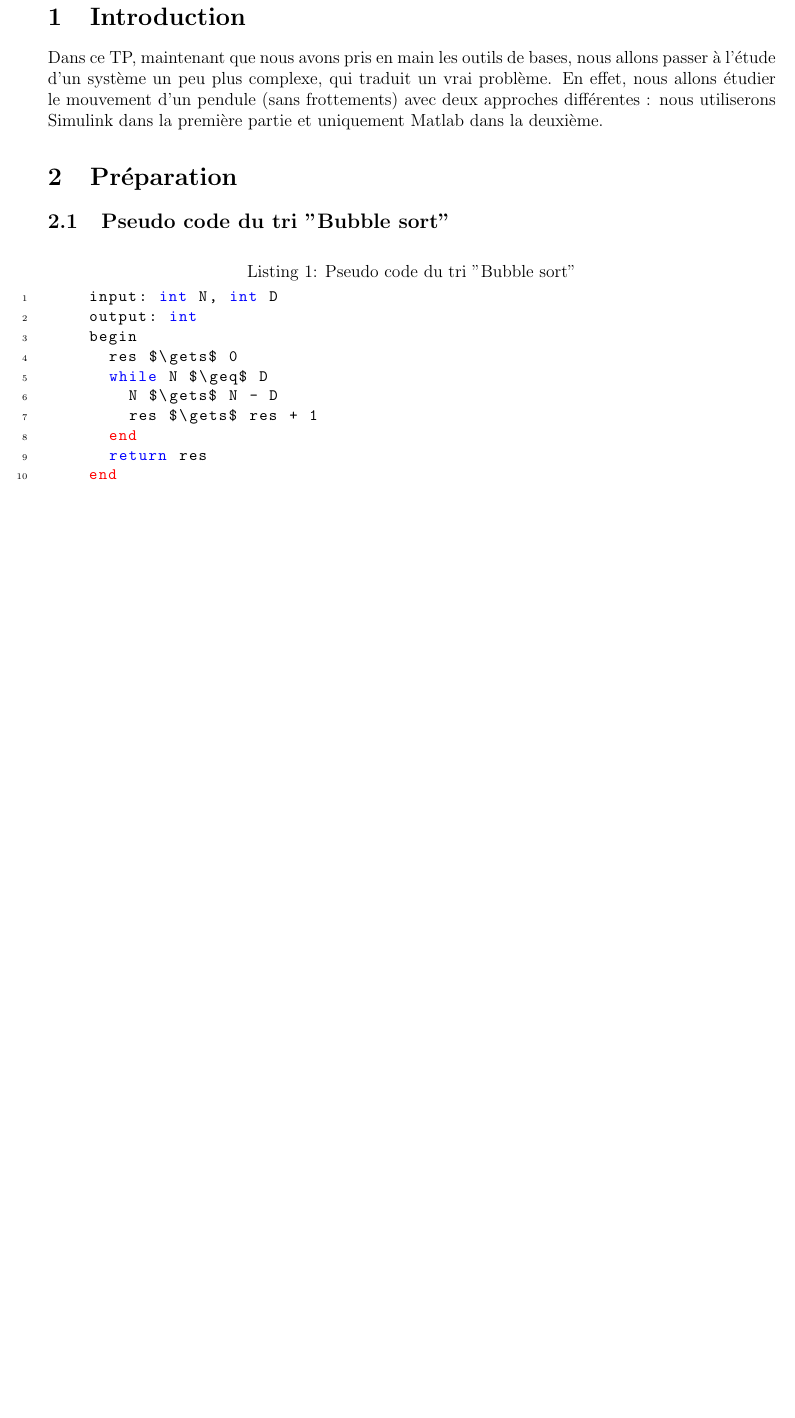
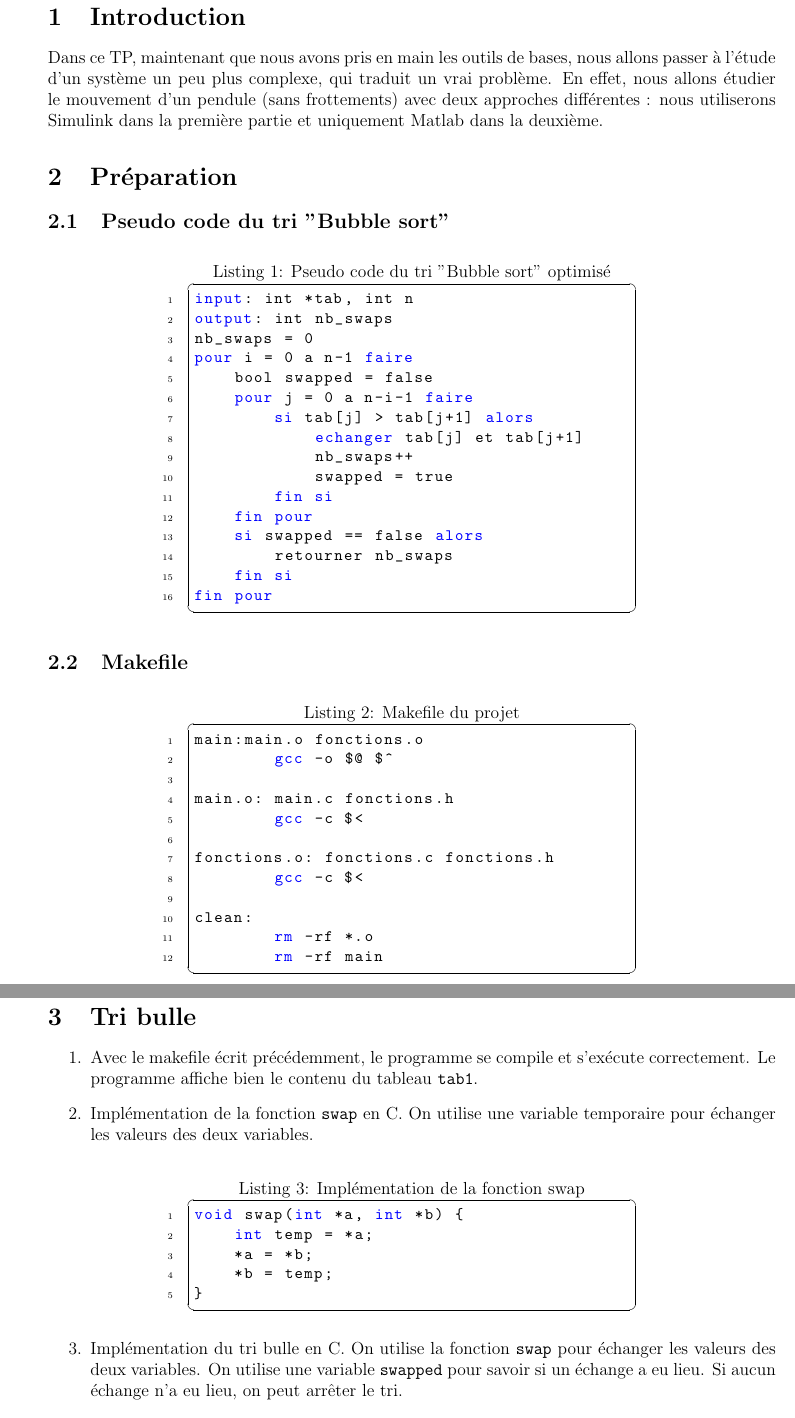
Before and after one commit to rems-38/AlgoTri, a LaTeX document (LaTeX/cstp1.tex): part of page 2 of 3 before the commit and two parts of pages 2 and 3 of 5 after it, the two joined at a grey line, cut so that both start at the same text, the shorter picture padded with empty space. Compiled offline with LaTeX, dvips and Ghostscript.

Commit message:
add bubblesort part

```diff
--- a/LaTeX/cstp1.tex
+++ b/LaTeX/cstp1.tex
@@ -62,14 +62,12 @@
 \definecolor{gray}{rgb}{0.5,0.5,0.5}
 \definecolor{mauve}{rgb}{0.58,0,0.82}
 
-
-\lstset{language=C,%
-    %basicstyle=\color{red},
+\lstdefinestyle{languageC}{
+    language=C,
     aboveskip=3mm,
     belowskip=3mm,
     basicstyle={\small\ttfamily},
     breaklines=true,%
-    morekeywords={matlab2tikz},
     keywordstyle=\color{blue},%
     morekeywords=[2]{1}, keywordstyle=[2]{\color{black}},
     identifierstyle=\color{black},%
@@ -102,15 +144,53 @@ Dans ce TP, maintenant que nous avons pris en main les outils de bases, nous all
 \section{Préparation}
 \subsection{Pseudo code du tri "Bubble sort"}
 
-\begin{lstlisting}[language=C, caption=Pseudo code du tri "Bubble sort"]
-    input: int N, int D
-    output: int
-    begin
-      res $\gets$ 0
-      while N $\geq$ D
-        N $\gets$ N - D
-        res $\gets$ res + 1
-      end
-      return res
-    end
+\begin{lstlisting}[style=pseudoCode, caption=Pseudo code du tri "Bubble sort" optimisé]
+input: int *tab, int n
+output: int nb_swaps
+nb_swaps = 0
+pour i = 0 a n-1 faire
+    bool swapped = false
+    pour j = 0 a n-i-1 faire
+        si tab[j] > tab[j+1] alors
+            echanger tab[j] et tab[j+1]
+            nb_swaps++
+            swapped = true
+        fin si
+    fin pour
+    si swapped == false alors
+        retourner nb_swaps
+    fin si
+fin pour
 \end{lstlisting}
+
+\subsection{Makefile}
+\begin{lstlisting}[style=Makefile, caption=Makefile du projet]
+main:main.o fonctions.o
+	gcc -o $@ $^
+
+main.o: main.c fonctions.h
+	gcc -c $<
+
+fonctions.o: fonctions.c fonctions.h
+	gcc -c $<
+
+clean:
+	rm -rf *.o
+	rm -rf main
+\end{lstlisting}
+
+\section{Tri bulle}
+\begin{enumerate}
+    \item Avec le makefile écrit précédemment, le programme se compile et s'exécute correctement. Le programme affiche bien le contenu du tableau \texttt{tab1}.
+    \item Implémentation de la fonction \texttt{swap} en C. On utilise une variable temporaire pour échanger les valeurs des deux variables.
+\end{enumerate}
+    \begin{lstlisting}[style=languageC, caption=Implémentation de la fonction swap]
+void swap(int *a, int *b) {
+    int temp = *a;
+    *a = *b;
+    *b = temp;
+}
+    \end{lstlisting}
+\begin{enumerate}[resume]
+    \item Implémentation du tri bulle en C. On utilise la fonction \texttt{swap} pour échanger les valeurs des deux variables. On utilise une variable \texttt{swapped} pour savoir si un échange a eu lieu. Si aucun échange n'a eu lieu, on peut arrêter le tri.
+\end{enumerate}
@@ -117,7 +225,9 @@ Dans ce TP, maintenant que nous avons pris en main les outils de bases, nous all
+        \item \texttt{ref} : Comparaison OK, 0 échanges
+    \end{itemize}
+\end{enumerate}
 
 \newpage
 \section{Conclusion}
 Lors de ce TP, nous avons pu simuler le comportement d'un circuit RC + R//C à l'aide de Matlab. Nous avons pu faire une analyse temporelle et fréquentielle du circuit. Nous avons pu observer que la tension $U_c$ est déphasée par rapport à la tension $U_s$.
 
 \end{document}
-,
```
Also changed, not shown: LaTeX/cstp1.pdf, LaTeX/cstp1.tex (76 more changed lines), 6 other files.
